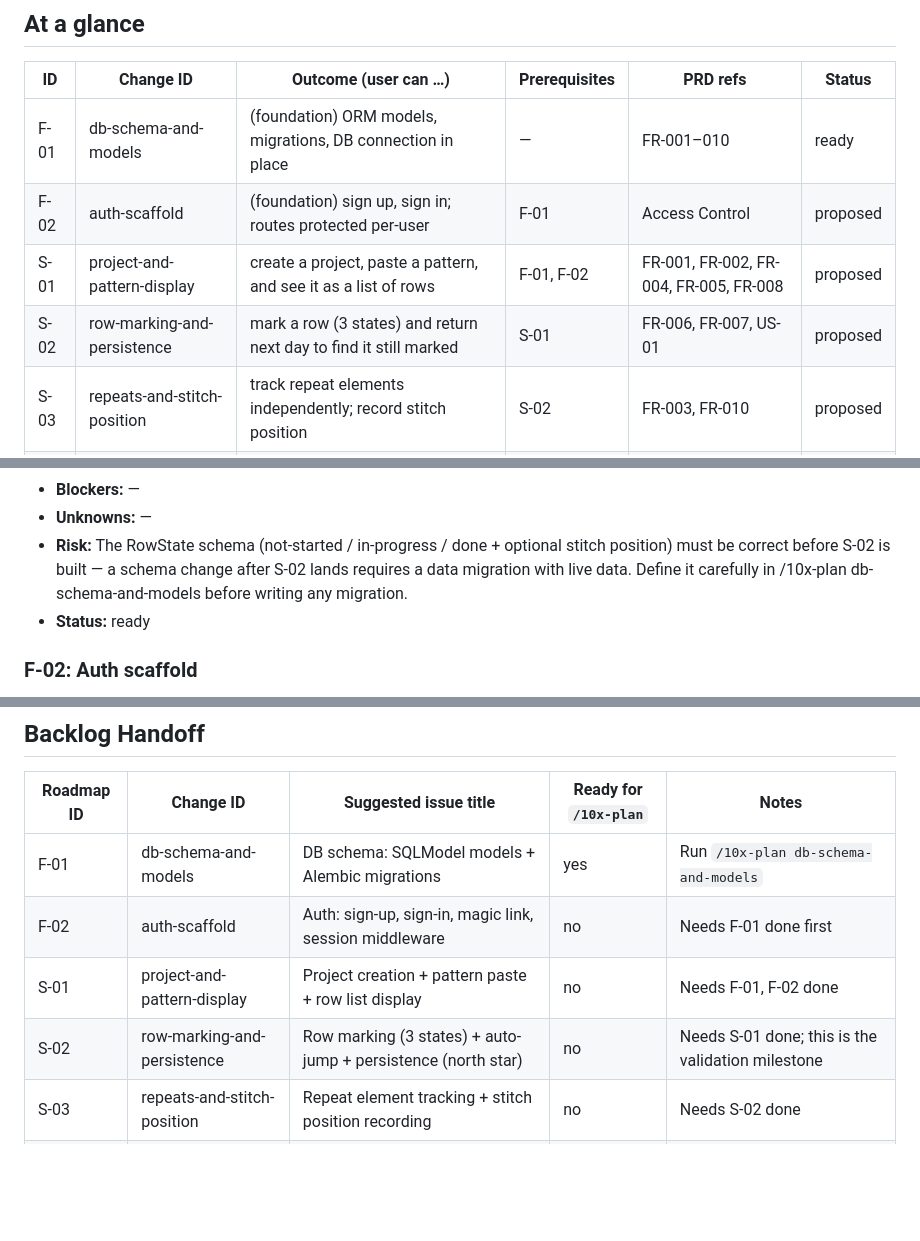
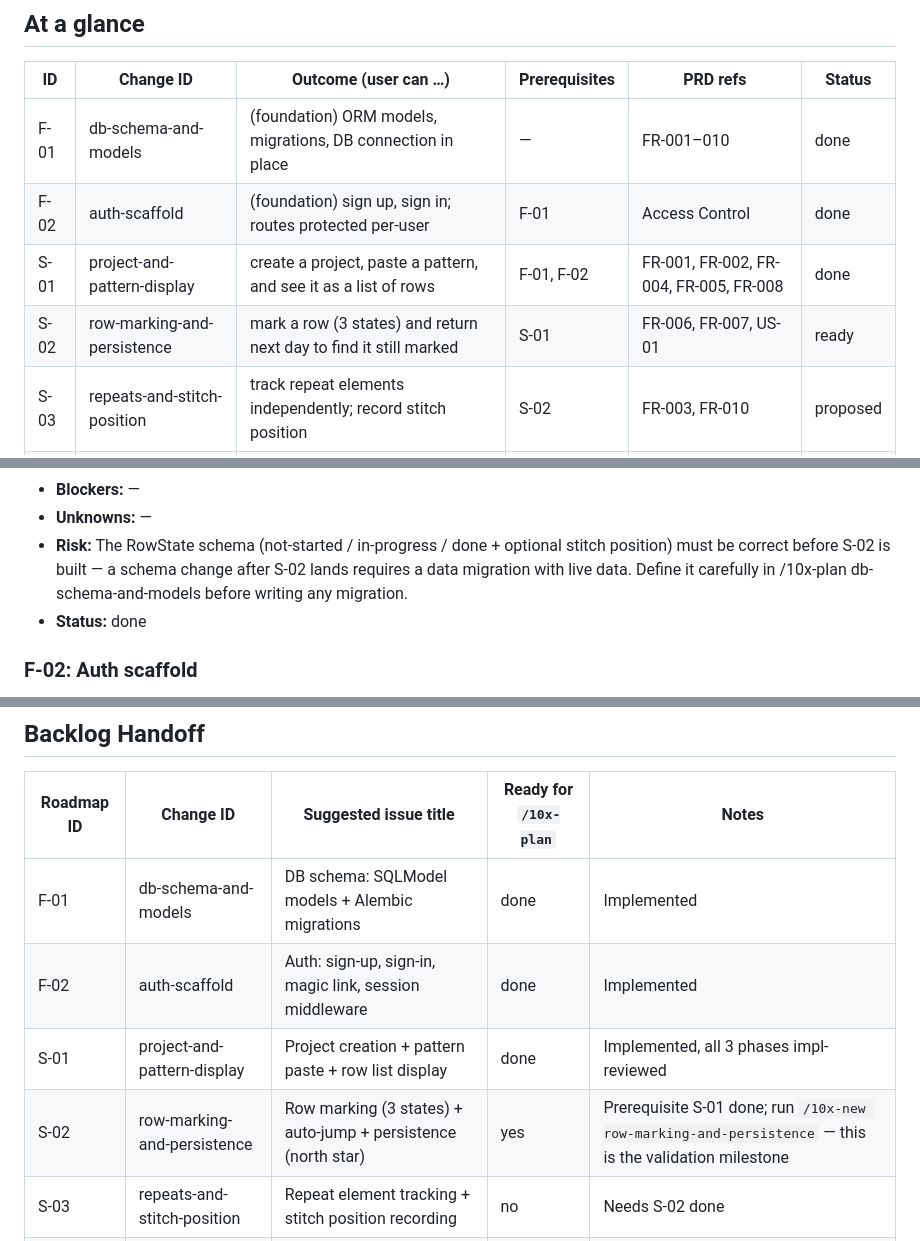
Before and after one commit to meashiji/CrochetTracker, a Markdown page: context/foundation/roadmap.md, 3 parts joined by grey strips. Rendered like a GitHub page; blank space fills up the shorter version.

Commit message:
docs(roadmap): sync status — F-01/F-02/S-01 done, S-02 ready
Roadmap status column was stale since 2026-06-05. Reflects that S-01
(project-and-pattern-display) is now fully implemented and reviewed,
unblocking S-02 as the next slice on the critical path.

Co-Authored-By: Claude Sonnet 5 <noreply@anthropic.com>

```diff
--- a/context/foundation/roadmap.md
+++ b/context/foundation/roadmap.md
@@ -31,10 +31,10 @@ This is the moment the product hypothesis is proven: the app reliably answers "w
 
 | ID   | Change ID                    | Outcome (user can …)                                              | Prerequisites | PRD refs                              | Status   |
 |------|------------------------------|-------------------------------------------------------------------|---------------|---------------------------------------|----------|
-| F-01 | db-schema-and-models         | (foundation) ORM models, migrations, DB connection in place       | —             | FR-001–010                            | ready    |
-| F-02 | auth-scaffold                | (foundation) sign up, sign in; routes protected per-user          | F-01          | Access Control                        | proposed |
-| S-01 | project-and-pattern-display  | create a project, paste a pattern, and see it as a list of rows   | F-01, F-02    | FR-001, FR-002, FR-004, FR-005, FR-008 | proposed |
-| S-02 | row-marking-and-persistence  | mark a row (3 states) and return next day to find it still marked | S-01          | FR-006, FR-007, US-01                 | proposed |
+| F-01 | db-schema-and-models         | (foundation) ORM models, migrations, DB connection in place       | —             | FR-001–010                            | done     |
+| F-02 | auth-scaffold                | (foundation) sign up, sign in; routes protected per-user          | F-01          | Access Control                        | done     |
+| S-01 | project-and-pattern-display  | create a project, paste a pattern, and see it as a list of rows   | F-01, F-02    | FR-001, FR-002, FR-004, FR-005, FR-008 | done     |
+| S-02 | row-marking-and-persistence  | mark a row (3 states) and return next day to find it still marked | S-01          | FR-006, FR-007, US-01                 | ready    |
 | S-03 | repeats-and-stitch-position  | track repeat elements independently; record stitch position        | S-02          | FR-003, FR-010                        | proposed |
 | S-04 | stitch-reference-panel       | open a reference panel showing stitch codes and descriptions       | F-02          | FR-009                                | proposed |
 | P-01 | ui-polish                    | visual design pass — typography, colors, spacing, responsive       | S-02          | —                                     | proposed |
@@ -74,7 +74,7 @@ Foundations below assume these are present and do NOT re-scaffold them.
 - **Blockers:** —
 - **Unknowns:** —
 - **Risk:** The RowState schema (not-started / in-progress / done + optional stitch position) must be correct before S-02 is built — a schema change after S-02 lands requires a data migration with live data. Define it carefully in /10x-plan db-schema-and-models before writing any migration.
-- **Status:** ready
+- **Status:** done
 
 ### F-02: Auth scaffold
 
@@ -160,10 +160,10 @@ Foundations below assume these are present and do NOT re-scaffold them.
 
 | Roadmap ID | Change ID                   | Suggested issue title                                        | Ready for `/10x-plan` | Notes                                               |
 |------------|-----------------------------|--------------------------------------------------------------|-----------------------|-----------------------------------------------------|
-| F-01       | db-schema-and-models        | DB schema: SQLModel models + Alembic migrations              | yes                   | Run `/10x-plan db-schema-and-models`                |
-| F-02       | auth-scaffold               | Auth: sign-up, sign-in, magic link, session middleware        | no                    | Needs F-01 done first                               |
-| S-01       | project-and-pattern-display | Project creation + pattern paste + row list display          | no                    | Needs F-01, F-02 done                               |
-| S-02       | row-marking-and-persistence | Row marking (3 states) + auto-jump + persistence (north star) | no                   | Needs S-01 done; this is the validation milestone   |
+| F-01       | db-schema-and-models        | DB schema: SQLModel models + Alembic migrations              | done                  | Implemented                                          |
+| F-02       | auth-scaffold               | Auth: sign-up, sign-in, magic link, session middleware        | done                  | Implemented                                          |
+| S-01       | project-and-pattern-display | Project creation + pattern paste + row list display          | done                  | Implemented, all 3 phases impl-reviewed              |
+| S-02       | row-marking-and-persistence | Row marking (3 states) + auto-jump + persistence (north star) | yes                  | Prerequisite S-01 done; run `/10x-new row-marking-and-persistence` — this is the validation milestone |
 | S-03       | repeats-and-stitch-position | Repeat element tracking + stitch position recording          | no                    | Needs S-02 done                                     |
 | S-04       | stitch-reference-panel      | Stitch reference panel (nice-to-have)                        | no                    | Blocked on stitch content decision (Open Question 3)|
 | P-01       | ui-polish                   | Visual design pass (typography, colors, spacing, responsive) | no                    | Plan after S-02; CSS framework TBD                  |
```
Also changed, not shown: other parts of context/foundation/roadmap.md (+4 -4 lines).
